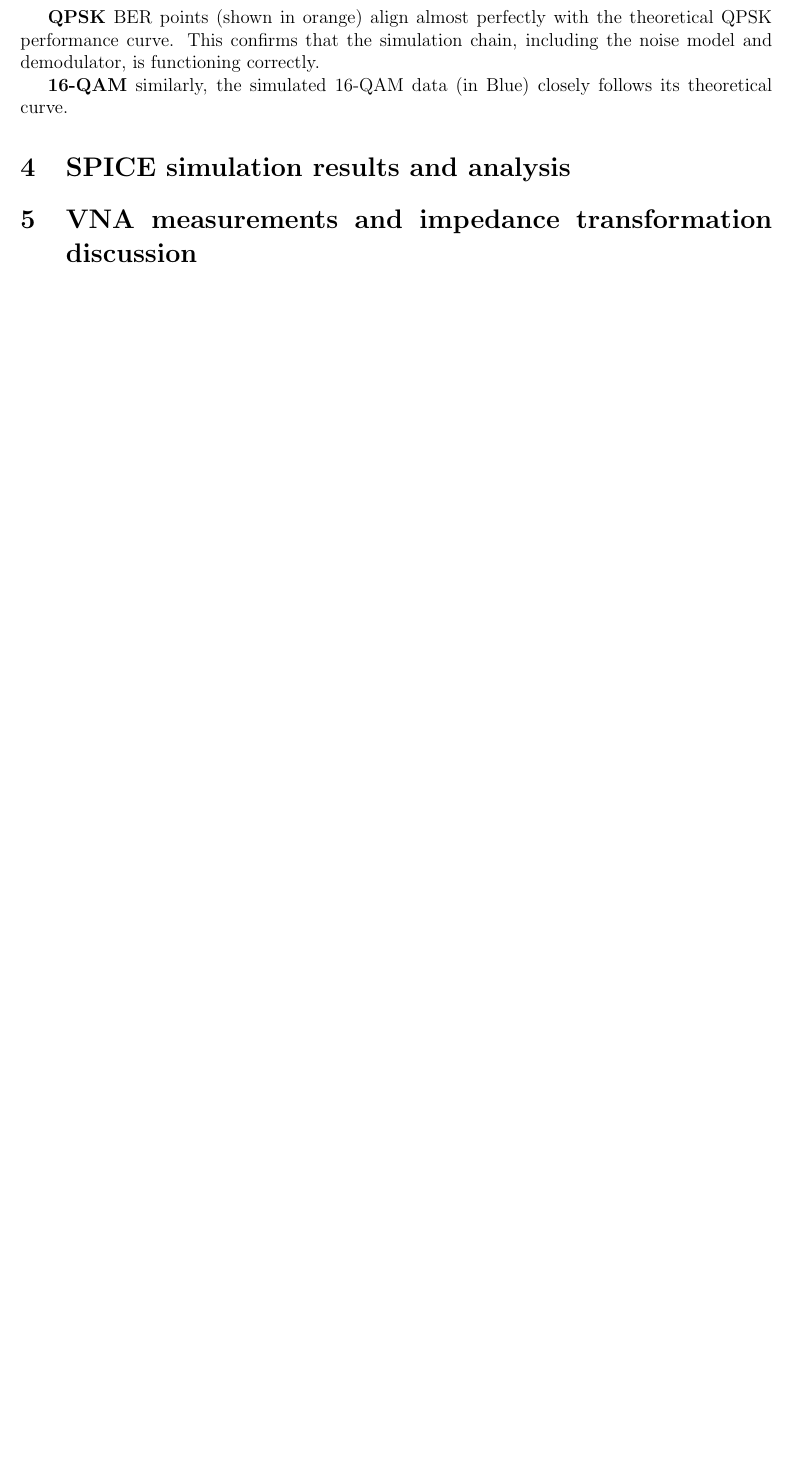
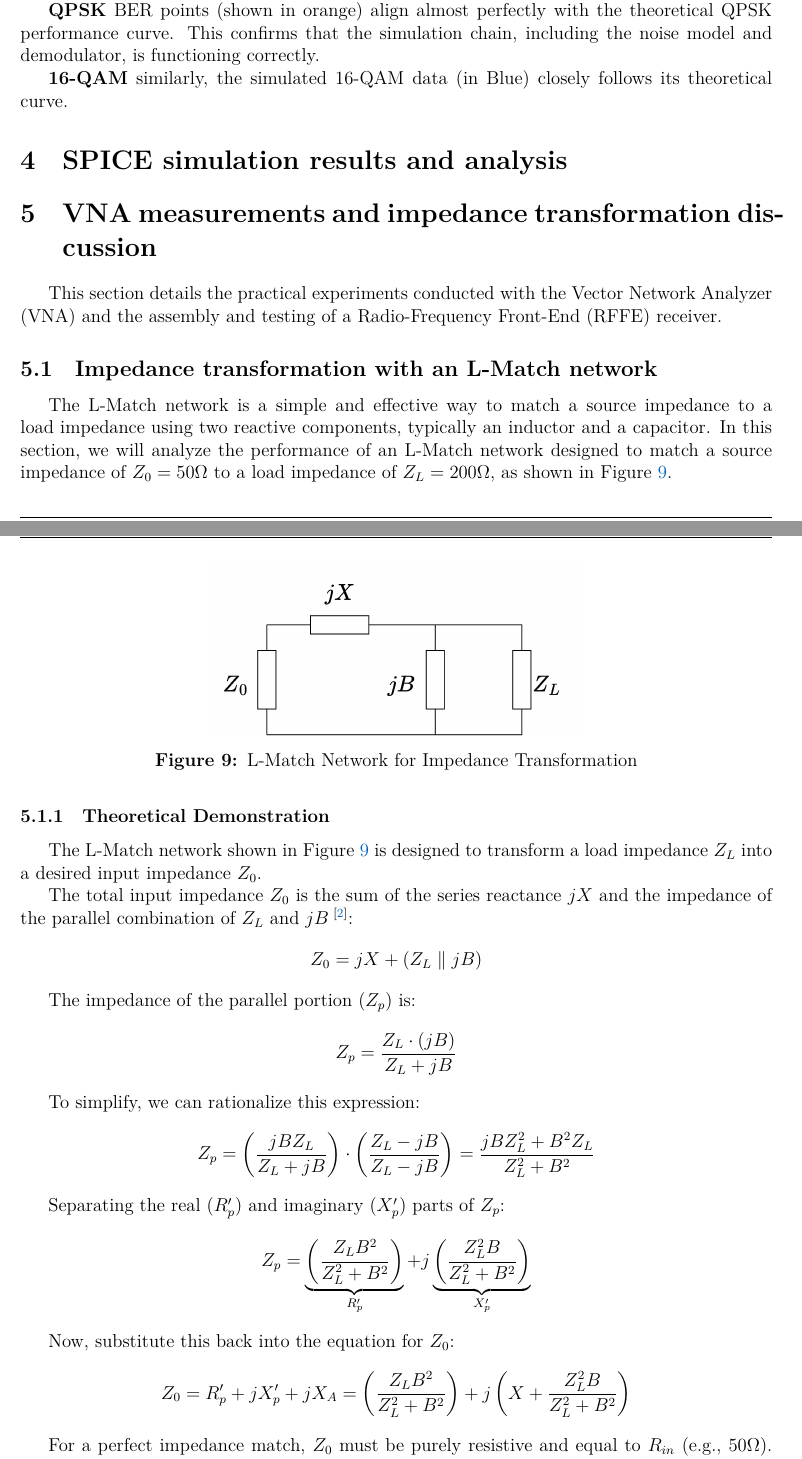
Before and after one commit to SoifaAlpaca/lab1-csrf, a LaTeX document (Report/main.tex, which reads Report/Sections/VNA.tex): part of page 9 of 10 before the commit and two parts of pages 10 and 11 of 13 after it, the two joined at a grey line, cut so that both start at the same text, the shorter picture padded with empty space. The pictures show the PDF file Report/main.pdf that the author committed with the source.

Commit message:
5-report-incompleto

```diff
--- a/Report/Sections/VNA.tex
+++ b/Report/Sections/VNA.tex
@@ -1 +1,46 @@
 \section{VNA measurements and impedance transformation discussion}
+
+This section details the practical experiments conducted with the Vector Network Analyzer (VNA) and the assembly and testing of a Radio-Frequency Front-End (RFFE) receiver.
+
+\subsection{Impedance transformation with an L-Match network}
+
+The L-Match network is a simple and effective way to match a source impedance to a load impedance using two reactive components, typically an inductor and a capacitor. In this section, we will analyze the performance of an L-Match network designed to match a source impedance of \( Z_0 = 50 \Omega \) to a load impedance of \( Z_L = 200 \Omega \), as shown in Figure \ref{fig:match_network}.
+
+\begin{figure}[H]
+    \centering
+    \includegraphics[width=0.5\textwidth]{Images/input-matching.png}
+    \caption{L-Match Network for Impedance Transformation}
+    \label{fig:match_network}
+\end{figure}
+
+\subsubsection{Theoretical Demonstration}
+The L-Match network shown in Figure \ref{fig:match_network} is designed to transform a load impedance $Z_L$ into a desired input impedance $Z_{0}$.
+
+The total input impedance $Z_{0}$ is the sum of the series reactance $jX$ and the impedance of the parallel combination of $Z_L$ and $jB$\textsuperscript{\cite{Gillermo-Gonzalez}}:
+$$Z_{0} = jX + (Z_L \parallel jB)$$
+
+The impedance of the parallel portion ($Z_p$) is:
+$$Z_p = \frac{Z_L \cdot (jB)}{Z_L + jB}$$
+
+To simplify, we can rationalize this expression:
+$$Z_p = \left( \frac{jB Z_L}{Z_L + jB} \right) \cdot \left( \frac{Z_L - jB}{Z_L - jB} \right) = \frac{jB Z_L^2 + B^2 Z_L}{Z_L^2 + B^2}$$
+
+Separating the real ($R_p'$) and imaginary ($X_p'$) parts of $Z_p$:
+$$Z_p = \underbrace{\left( \frac{Z_L B^2}{Z_L^2 + B^2} \right)}_{R_p'} + j \underbrace{\left( \frac{Z_L^2 B}{Z_L^2 + B^2} \right)}_{X_p'}$$
+
+Now, substitute this back into the equation for $Z_{0}$:
+$$Z_{0} = R_p' + jX_p' + jX_A = \left( \frac{Z_L B^2}{Z_L^2 + B^2} \right) + j \left( X + \frac{Z_L^2 B}{Z_L^2 + B^2} \right)$$
+
+For a perfect impedance match, $Z_{0}$ must be purely resistive and equal to $R_{in}$ (e.g., $50 \Omega$). This imposes two conditions:
+
+\begin{enumerate}
+    \item \textbf{Real Part:} The real part of $Z_{0}$ must equal $R_{in}$.
+    $$Z_{0} = \frac{Z_L B^2}{Z_L^2 + B^2}$$
+
+    \item \textbf{Imaginary Part:} The imaginary part of $Z_{0}$ must be zero.
+    $$X + \frac{Z_L^2 B}{Z_L^2 + B^2} = 0 \implies X= - \left( \frac{Z_L^2 B}{Z_L^2 + B^2} \right)$$
+\end{enumerate}
+
+These equations demonstrate that by choosing appropriate values for $X$ and $B$, the transformation is possible. Condition 2 shows that $X$ and $B$ must have opposite signs (one must be an inductor, the other a capacitor) for the reactances to cancel, leaving a purely resistive input.
+
+\subsubsection{Design Example and Quality Factor}
```
Also changed, not shown: Report/references.bib (+43 -35 lines), Report/Images/input-matching.png (added), Report/main.pdf.
